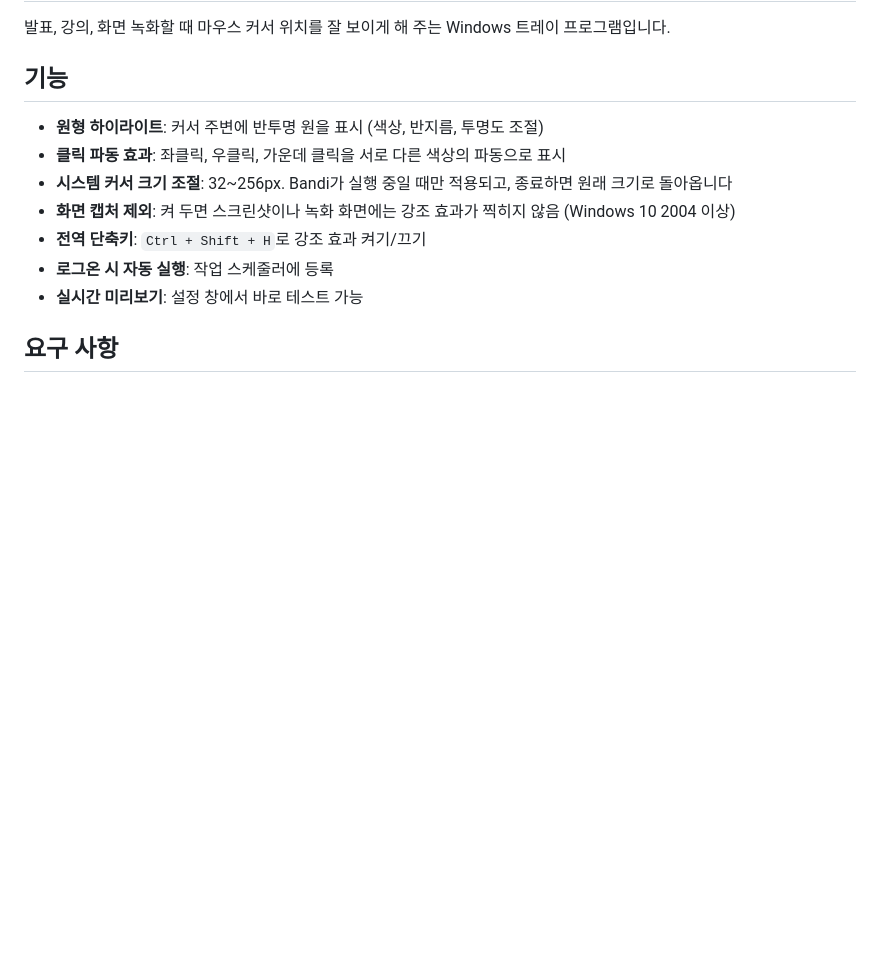
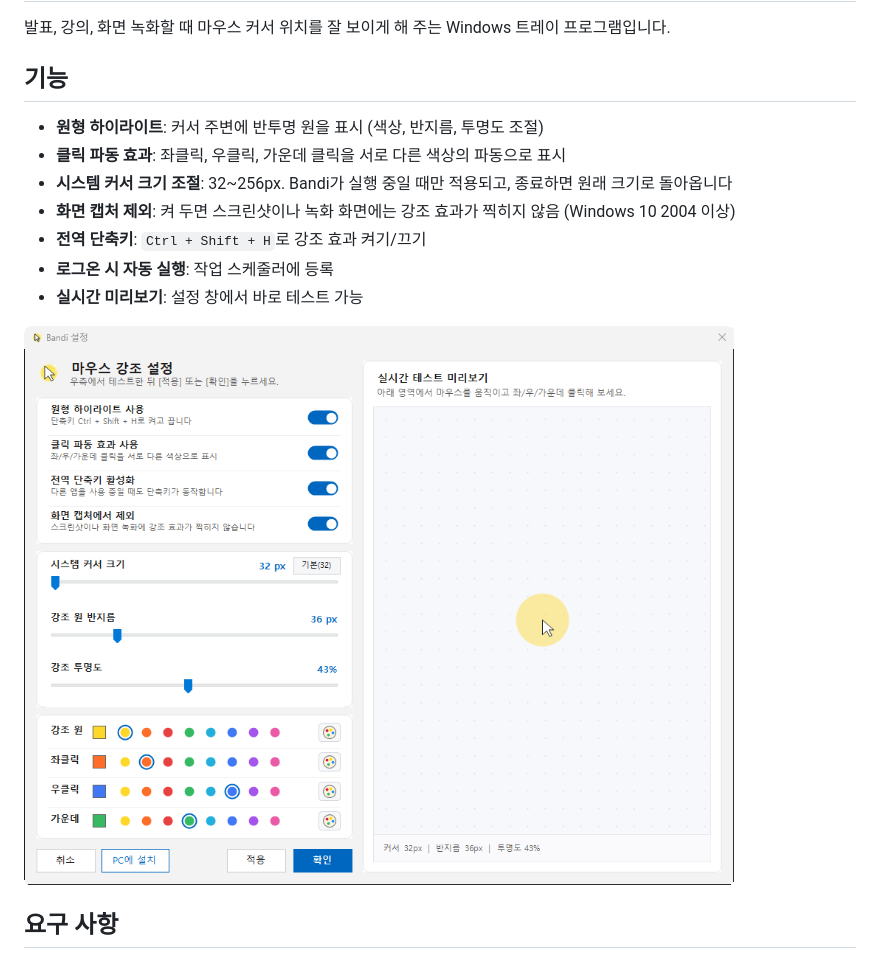
Before and after one commit to kuzuro/bandi, a Markdown page: README.md, the part around the change. Rendered like a GitHub page; pictures changed too: docs/images/settings.png (added); blank space fills up the shorter version.

Commit message:
README에 설정 창 스크린샷 추가, 가운데 클릭 기본 색상을 프리셋 초록으로 통일

```diff
--- a/README.md
+++ b/README.md
@@ -11,6 +11,8 @@
 - **전역 단축키**: `Ctrl + Shift + H`로 강조 효과 켜기/끄기
 - **로그온 시 자동 실행**: 작업 스케줄러에 등록
 - **실시간 미리보기**: 설정 창에서 바로 테스트 가능
+
+![Bandi 설정 창](docs/images/settings.png)
 
 ## 요구 사항
 
```
Also changed, not shown: 1 other file.
